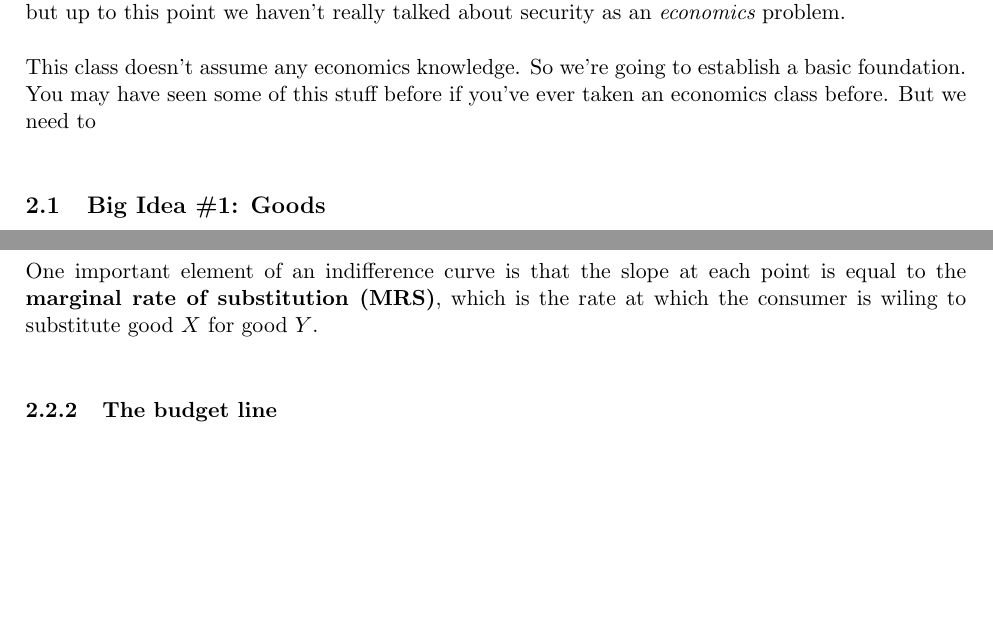
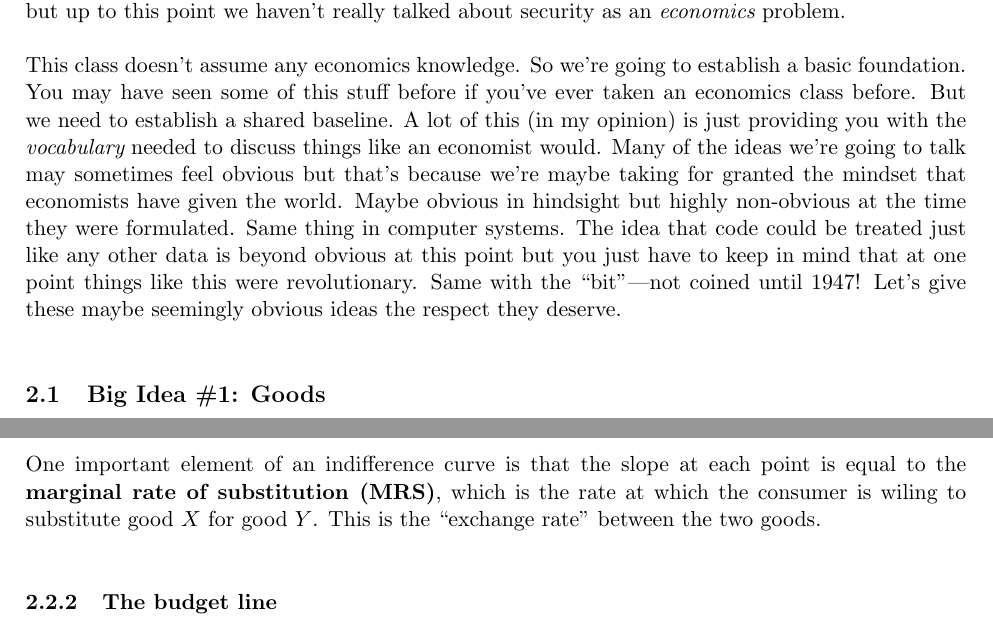
Before and after one commit to AdamHastings/econ-sec, a LaTeX document (lecture2/lecture2.tex): two parts of pages 2 and 5 of 7, joined at a grey line, cut so that both start at the same text, the shorter picture padded with empty space. Compiled offline with pdfLaTeX.

Commit message:
more econ background

```diff
--- a/lecture2/lecture2.tex
+++ b/lecture2/lecture2.tex
@@ -56,7 +56,8 @@ So far we've talked about security as a system and maybe talked about some open
 
 This class doesn't assume any economics knowledge. So we're going to establish a basic foundation.
 You may have seen some of this stuff before if you've ever taken an economics class before.
-But we need to
+But we need to establish a shared baseline. A lot of this (in my opinion) is just providing you with the {\it vocabulary} needed to discuss things like an economist would. Many of the ideas we're going to talk may sometimes feel obvious but that's because we're maybe taking for granted the mindset that economists have given the world. Maybe obvious in hindsight but highly non-obvious at the time they were formulated. Same thing in computer systems. The idea that code could be treated just like any other data is beyond obvious at this point but you just have to keep in mind that at one point things like this were revolutionary. Same with the ``bit''---not coined until 1947! Let's give these maybe seemingly obvious ideas the respect they deserve.
+
 
 \subsection{Big Idea \#1: Goods}
 
@@ -159,7 +160,7 @@ Normal goods are usually convex like this. There are of course some exceptions.
 
 Another variation is indifference curves with a ``bliss point'' i.e. an optimum. single point w/ surrounding lines. Looks like a topographic map!
 
-One important element of an indifference curve is that the slope at each point is equal to the {\bf marginal rate of substitution (MRS)}, which is the rate at which the consumer is wiling to substitute good $X$ for good $Y$.
+One important element of an indifference curve is that the slope at each point is equal to the {\bf marginal rate of substitution (MRS)}, which is the rate at which the consumer is wiling to substitute good $X$ for good $Y$. This is the ``exchange rate'' between the two goods.
 
 \subsubsection{The budget line}
 
```
Also changed, not shown: lecture2/lecture2.pdf, lecture2/lecture2.tex (2 more changed lines).
